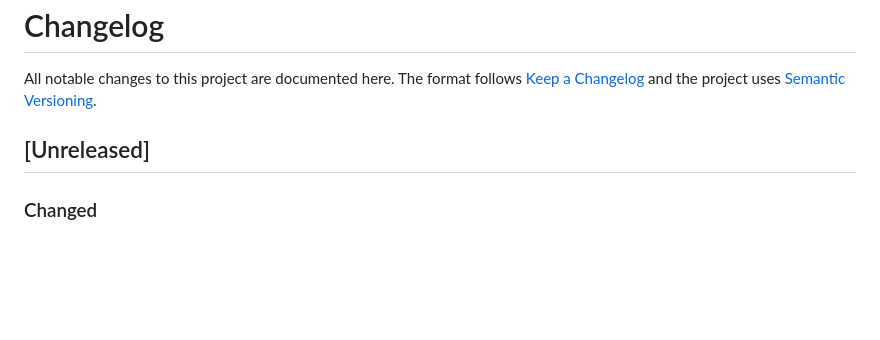
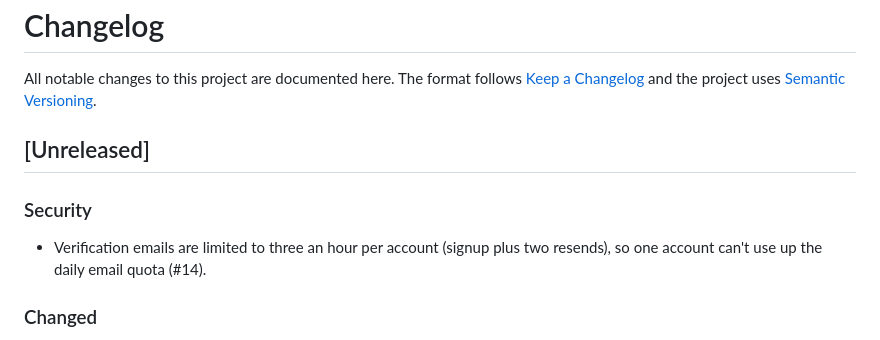
Before and after one commit to eareszka/pay-my-bill, a Markdown page: CHANGELOG.md, the part around the change. Drawn GitHub-style; blank space fills up the shorter version.

Commit message:
docs(changelog): note the resend limit (#14)
Co-Authored-By: Claude Opus 5.5 <noreply@anthropic.com>

```diff
--- a/CHANGELOG.md
+++ b/CHANGELOG.md
@@ -3,6 +3,9 @@
 All notable changes to this project are documented here. The format follows [Keep a Changelog](https://keepachangelog.com/en/1.1.0/) and the project uses [Semantic Versioning](https://semver.org/).
 
 ## [Unreleased]
+### Security
+- Verification emails are limited to three an hour per account (signup plus two resends), so one account can't use up the daily email quota (#14).
+
 ### Changed
 - Emails sent during a page or webhook (verification, reset, gift and update notices, handle changes, admin alerts) now go out on a background thread, so a slow mail service no longer holds up sign-up or Stripe's webhook. Failures are still logged. Sign-up and resend now always say the link is on its way (#105).
 
```
